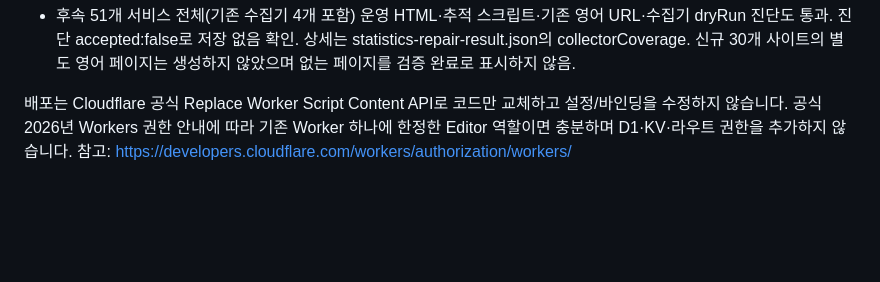
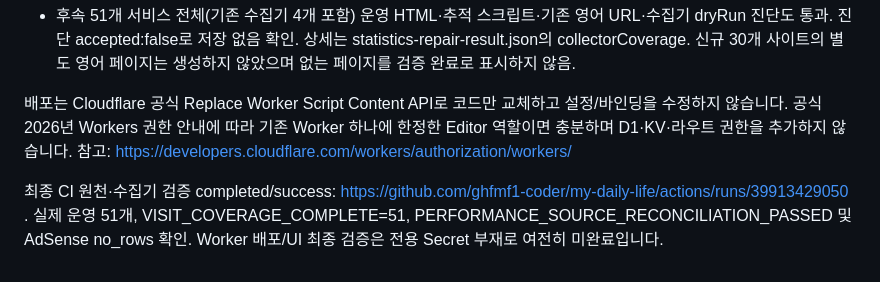
Before and after one commit to ghfmf1-coder/my-daily-life, a Markdown page: docs/STATISTICS-REPAIR-2026-10-23.md, the part around the change. Rendered like a GitHub page; blank space fills up the shorter version.

Commit message:
Record final successful source audit and precise remaining deployment blocker [skip ci]

```diff
--- a/docs/STATISTICS-REPAIR-2026-10-23.md
+++ b/docs/STATISTICS-REPAIR-2026-10-23.md
@@ -35,3 +35,5 @@ toolbox-public-visit v2에서 신규 봇/자동화/사람 추정/판별 불가
 - 후속 51개 서비스 전체(기존 수집기 4개 포함) 운영 HTML·추적 스크립트·기존 영어 URL·수집기 dryRun 진단도 통과. 진단 accepted:false로 저장 없음 확인. 상세는 statistics-repair-result.json의 collectorCoverage. 신규 30개 사이트의 별도 영어 페이지는 생성하지 않았으며 없는 페이지를 검증 완료로 표시하지 않음.
 
 배포는 Cloudflare 공식 Replace Worker Script Content API로 코드만 교체하고 설정/바인딩을 수정하지 않습니다. 공식 2026년 Workers 권한 안내에 따라 기존 Worker 하나에 한정한 Editor 역할이면 충분하며 D1·KV·라우트 권한을 추가하지 않습니다. 참고: https://developers.cloudflare.com/workers/authorization/workers/
+
+최종 CI 원천·수집기 검증 completed/success: https://github.com/ghfmf1-coder/my-daily-life/actions/runs/39913429050 . 실제 운영 51개, VISIT_COVERAGE_COMPLETE=51, PERFORMANCE_SOURCE_RECONCILIATION_PASSED 및 AdSense no_rows 확인. Worker 배포/UI 최종 검증은 전용 Secret 부재로 여전히 미완료입니다.
```
